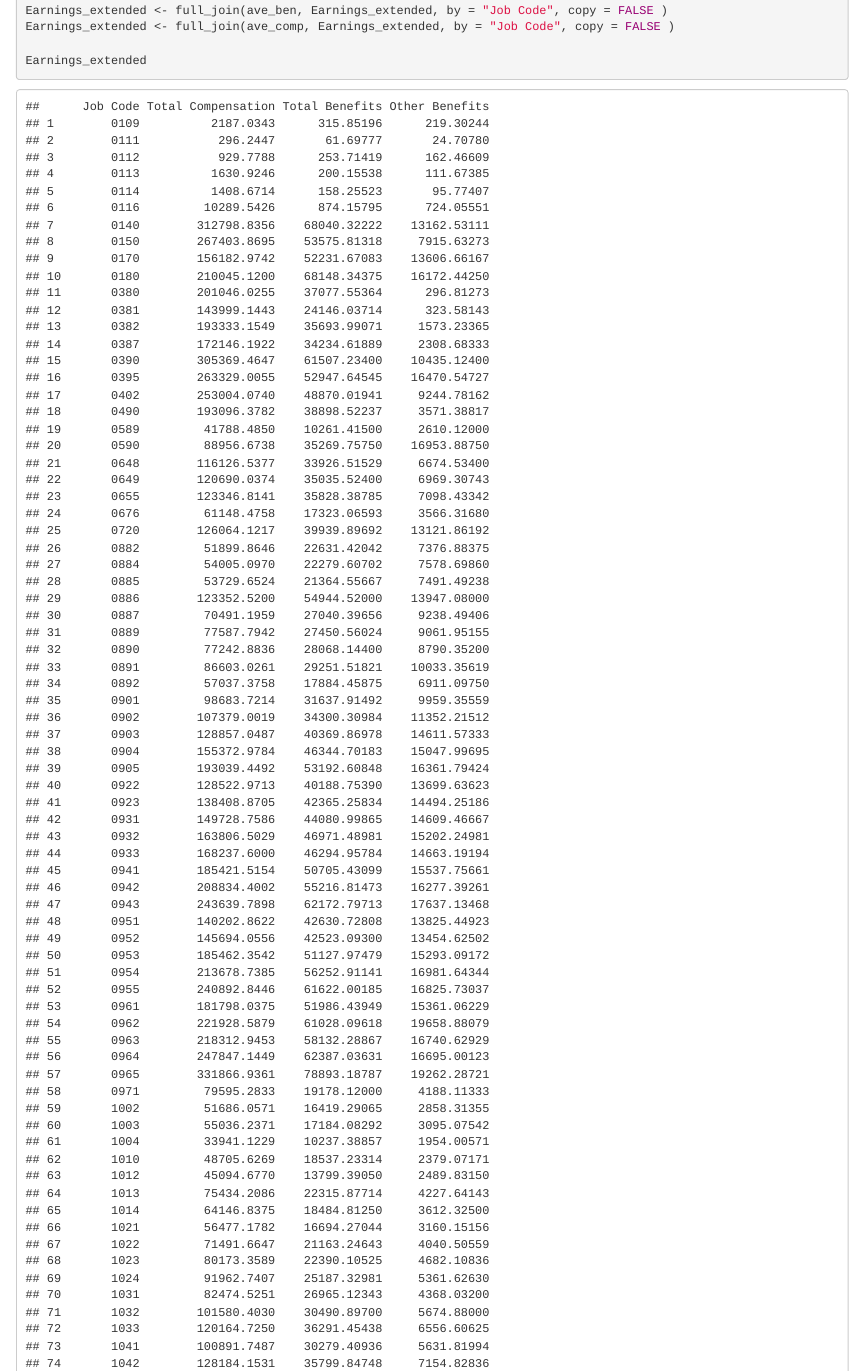
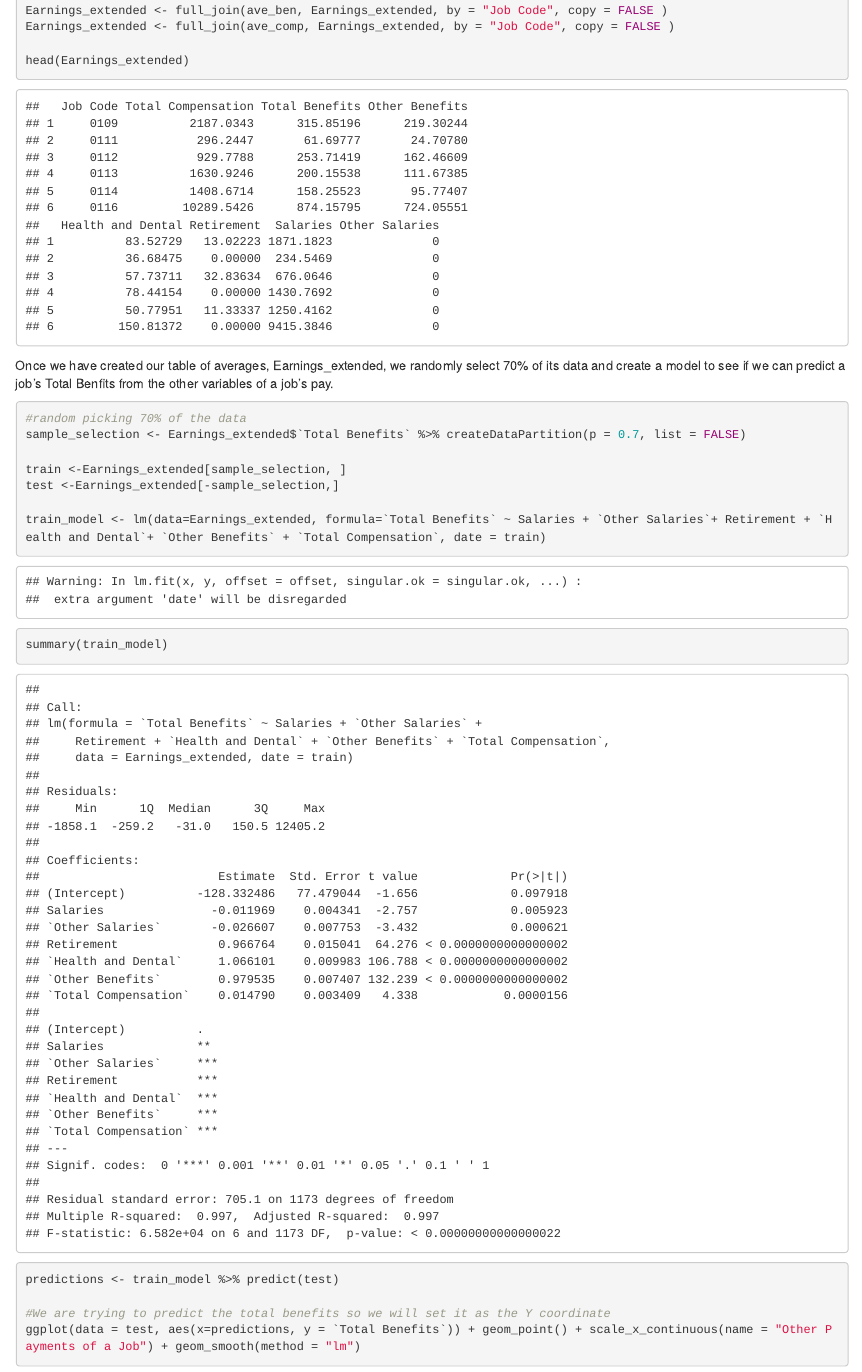
Before and after one commit to introdsci/DataScience-maklh899, an R Markdown document (deliverable2/index.Rmd): the page in a window 1100 px wide, from 9020 px down. The pictures show the output file deliverable2/index.html that the author committed with the source, opened offline.

Commit message:
added pages

````diff
--- a/deliverable2/index.Rmd
+++ b/deliverable2/index.Rmd
@@ -343,7 +343,7 @@ Earnings_extended <- full_join(ave_other_ben, Earnings_extended, by = "Job Code"
 Earnings_extended <- full_join(ave_ben, Earnings_extended, by = "Job Code", copy = FALSE )
 Earnings_extended <- full_join(ave_comp, Earnings_extended, by = "Job Code", copy = FALSE )
 
-Earnings_extended
+head(Earnings_extended)
 ```
 
 
````
Also changed, not shown: deliverable2/index.html.
